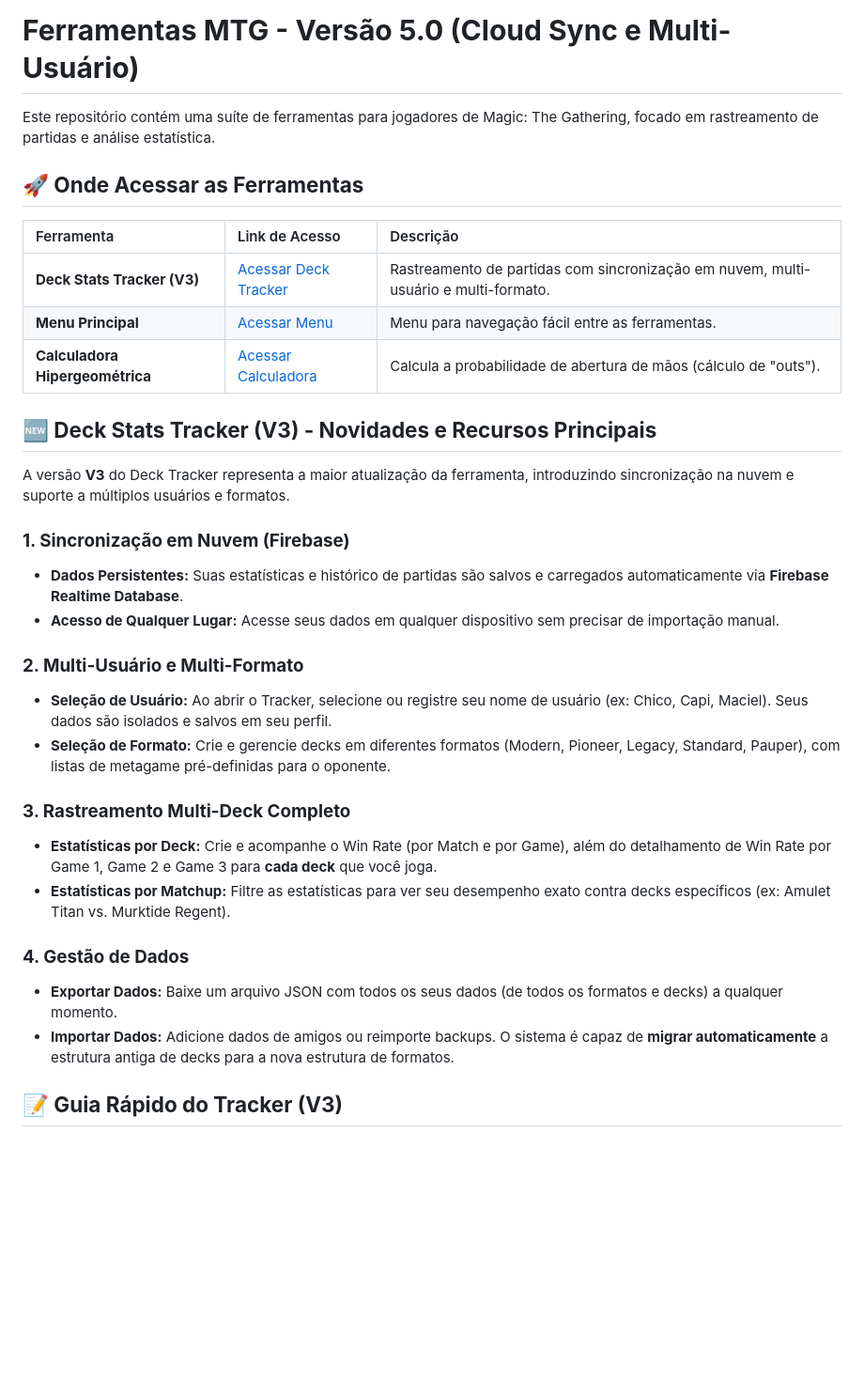
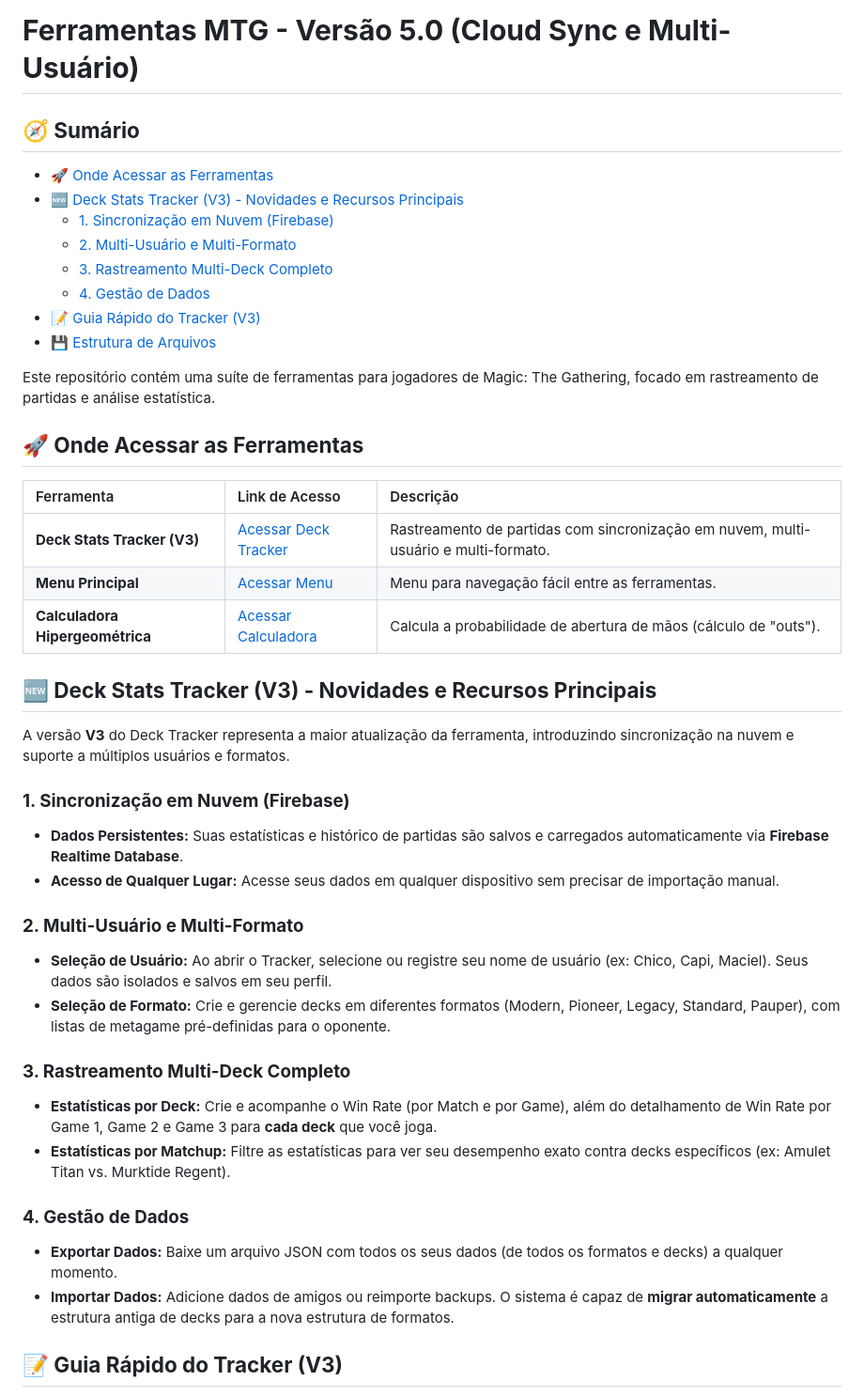
Before and after one commit to franciscoclaudio/mtg_tools, a Markdown page: README.md, the part around the change printed below. Shown: that part at 94% size. GitHub-like rendering; blank space fills up the shorter version.

```diff
--- a/README.md
+++ b/README.md
@@ -1,4 +1,15 @@
 # **Ferramentas MTG \- Versão 5.0 (Cloud Sync e Multi-Usuário)**
+
+## **🧭 Sumário**
+
+* [🚀 Onde Acessar as Ferramentas](https://www.google.com/search?q=%23onde-acessar-as-ferramentas)
+* [🆕 Deck Stats Tracker (V3) \- Novidades e Recursos Principais](https://www.google.com/search?q=%23deck-stats-tracker-v3---novidades-e-recursos-principais)
+  * [1\. Sincronização em Nuvem (Firebase)](https://www.google.com/search?q=%231-sincronizacao-em-nuvem-firebase)
+  * [2\. Multi-Usuário e Multi-Formato](https://www.google.com/search?q=%232-multi-usuario-e-multi-formato)
+  * [3\. Rastreamento Multi-Deck Completo](https://www.google.com/search?q=%233-rastreamento-multi-deck-completo)
+  * [4\. Gestão de Dados](https://www.google.com/search?q=%234-gestao-de-dados)
+* [📝 Guia Rápido do Tracker (V3)](https://www.google.com/search?q=%23guia-rapido-do-tracker-v3)
+* [💾 Estrutura de Arquivos](https://www.google.com/search?q=%23estrutura-de-arquivos)
 
 Este repositório contém uma suíte de ferramentas para jogadores de Magic: The Gathering, focado em rastreamento de partidas e análise estatística.
 
@@ -10,35 +21,29 @@ Este repositório contém uma suíte de ferramentas para jogadores de Magic: The
 | **Menu Principal** | [Acessar Menu](https://franciscoclaudio.github.io/mtg_tools/Ferramentas_MTG.html) | Menu para navegação fácil entre as ferramentas. |
 | **Calculadora Hipergeométrica** | [Acessar Calculadora](https://www.google.com/search?q=https://franciscoclaudio.github.io/mtg_tools/calculadora_mtg.html) | Calcula a probabilidade de abertura de mãos (cálculo de "outs"). |
 
-
 ## **🆕 Deck Stats Tracker (V3) \- Novidades e Recursos Principais**
 
 A versão **V3** do Deck Tracker representa a maior atualização da ferramenta, introduzindo sincronização na nuvem e suporte a múltiplos usuários e formatos.
-
 
 ### **1\. Sincronização em Nuvem (Firebase)**
 
 * **Dados Persistentes:** Suas estatísticas e histórico de partidas são salvos e carregados automaticamente via **Firebase Realtime Database**.
 * **Acesso de Qualquer Lugar:** Acesse seus dados em qualquer dispositivo sem precisar de importação manual.
 
-
 ### **2\. Multi-Usuário e Multi-Formato**
 
 * **Seleção de Usuário:** Ao abrir o Tracker, selecione ou registre seu nome de usuário (ex: Chico, Capi, Maciel). Seus dados são isolados e salvos em seu perfil.
 * **Seleção de Formato:** Crie e gerencie decks em diferentes formatos (Modern, Pioneer, Legacy, Standard, Pauper), com listas de metagame pré-definidas para o oponente.
-
 
 ### **3\. Rastreamento Multi-Deck Completo**
 
 * **Estatísticas por Deck:** Crie e acompanhe o Win Rate (por Match e por Game), além do detalhamento de Win Rate por Game 1, Game 2 e Game 3 para **cada deck** que você joga.
 * **Estatísticas por Matchup:** Filtre as estatísticas para ver seu desempenho exato contra decks específicos (ex: Amulet Titan vs. Murktide Regent).
 
-
 ### **4\. Gestão de Dados**
 
 * **Exportar Dados:** Baixe um arquivo JSON com todos os seus dados (de todos os formatos e decks) a qualquer momento.
 * **Importar Dados:** Adicione dados de amigos ou reimporte backups. O sistema é capaz de **migrar automaticamente** a estrutura antiga de decks para a nova estrutura de formatos.
-
 
 ## **📝 Guia Rápido do Tracker (V3)**
 
```
Also changed, not shown: other parts of README.md (+0 -1 lines).
